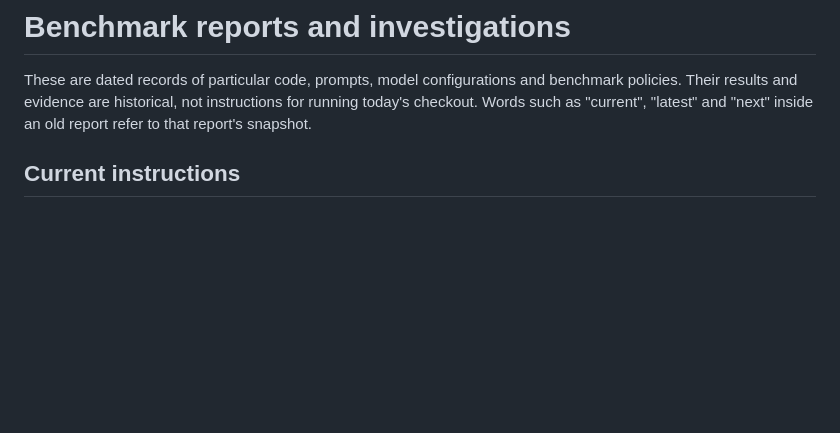
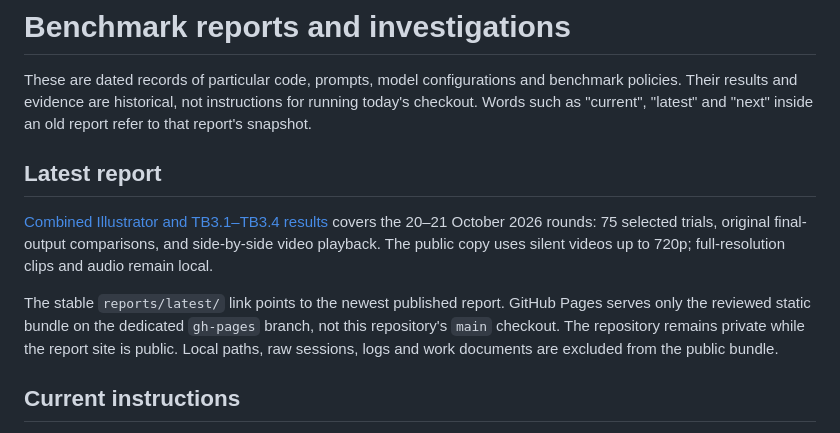
Before and after one commit to stanley50z/ahk-computer-use, a Markdown page: docs/reports/README.md, the part around the change. Rendered like a GitHub page; blank space fills up the shorter version.

Commit message:
docs: Link latest published benchmark report
- README.md: link the latest report from navigation and benchmark notes
- docs/reports/README.md: index the public report and its publication boundary

```diff
--- a/docs/reports/README.md
+++ b/docs/reports/README.md
@@ -1,6 +1,12 @@
 # Benchmark reports and investigations
 
 These are dated records of particular code, prompts, model configurations and benchmark policies. Their results and evidence are historical, not instructions for running today's checkout. Words such as "current", "latest" and "next" inside an old report refer to that report's snapshot.
+
+## Latest report
+
+[Combined Illustrator and TB3.1–TB3.4 results](https://stanley50z.github.io/ahk-computer-use/reports/latest/) covers the 20–21 October 2026 rounds: 75 selected trials, original final-output comparisons, and side-by-side video playback. The public copy uses silent videos up to 720p; full-resolution clips and audio remain local.
+
+The stable `reports/latest/` link points to the newest published report. GitHub Pages serves only the reviewed static bundle on the dedicated `gh-pages` branch, not this repository's `main` checkout. The repository remains private while the report site is public. Local paths, raw sessions, logs and work documents are excluded from the public bundle.
 
 ## Current instructions
 
```
Also changed, not shown: README.md (+4 -1 lines).
